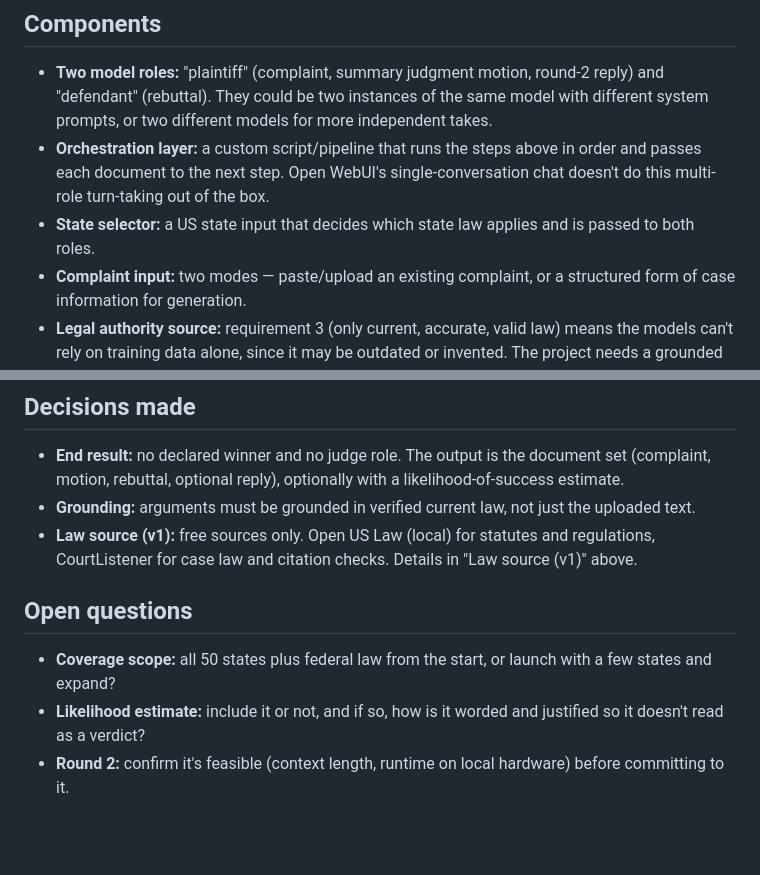
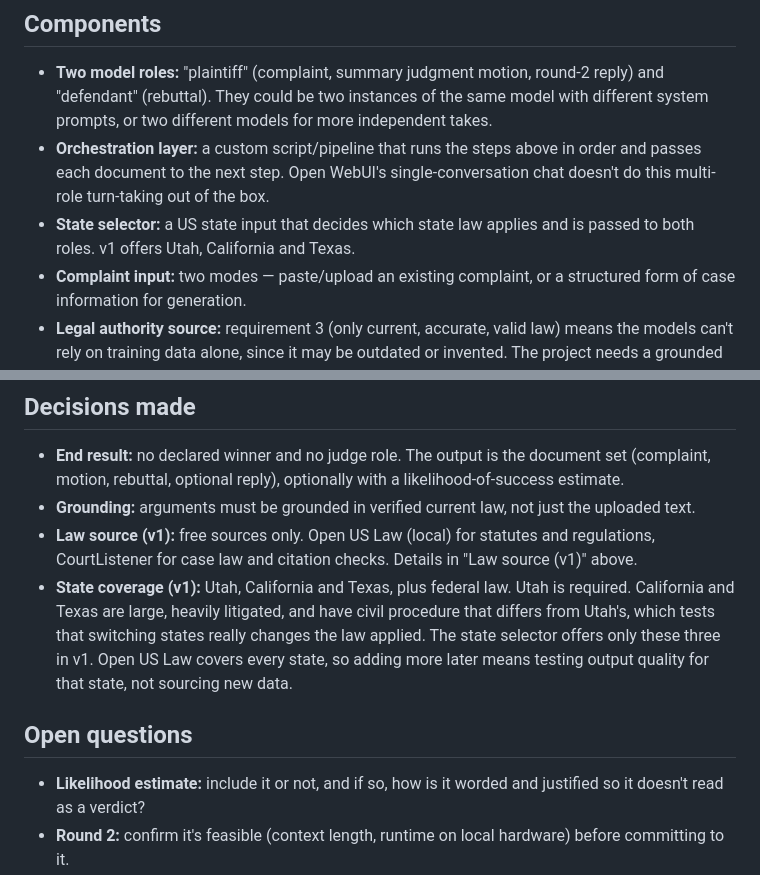
Before and after one commit to smarkh/battle_test, a Markdown page: plans/plan.md, 2 parts joined by grey strips. Rendered like a GitHub page; blank space fills up the shorter version.

Commit message:
Plan: v1 state coverage is Utah, California, Texas
Co-Authored-By: Claude Opus 5.5 <noreply@anthropic.com>

```diff
--- a/plans/plan.md
+++ b/plans/plan.md
@@ -49,7 +49,7 @@ declares a winner.
   single-conversation chat doesn't do this multi-role turn-taking out of the
   box.
 - **State selector:** a US state input that decides which state law applies
-  and is passed to both roles.
+  and is passed to both roles. v1 offers Utah, California and Texas.
 - **Complaint input:** two modes — paste/upload an existing complaint, or a
   structured form of case information for generation.
 - **Legal authority source:** requirement 3 (only current, accurate, valid
@@ -129,11 +129,15 @@ Decided: v1 uses free sources only. Paid sources are revisited after v1.
 - **Law source (v1):** free sources only. Open US Law (local) for statutes
   and regulations, CourtListener for case law and citation checks. Details
   in "Law source (v1)" above.
+- **State coverage (v1):** Utah, California and Texas, plus federal law.
+  Utah is required. California and Texas are large, heavily litigated, and
+  have civil procedure that differs from Utah's, which tests that switching
+  states really changes the law applied. The state selector offers only
+  these three in v1. Open US Law covers every state, so adding more later
+  means testing output quality for that state, not sourcing new data.
 
 ## Open questions
 
-- **Coverage scope:** all 50 states plus federal law from the start, or
-  launch with a few states and expand?
 - **Likelihood estimate:** include it or not, and if so, how is it worded
   and justified so it doesn't read as a verdict?
 - **Round 2:** confirm it's feasible (context length, runtime on local
```
